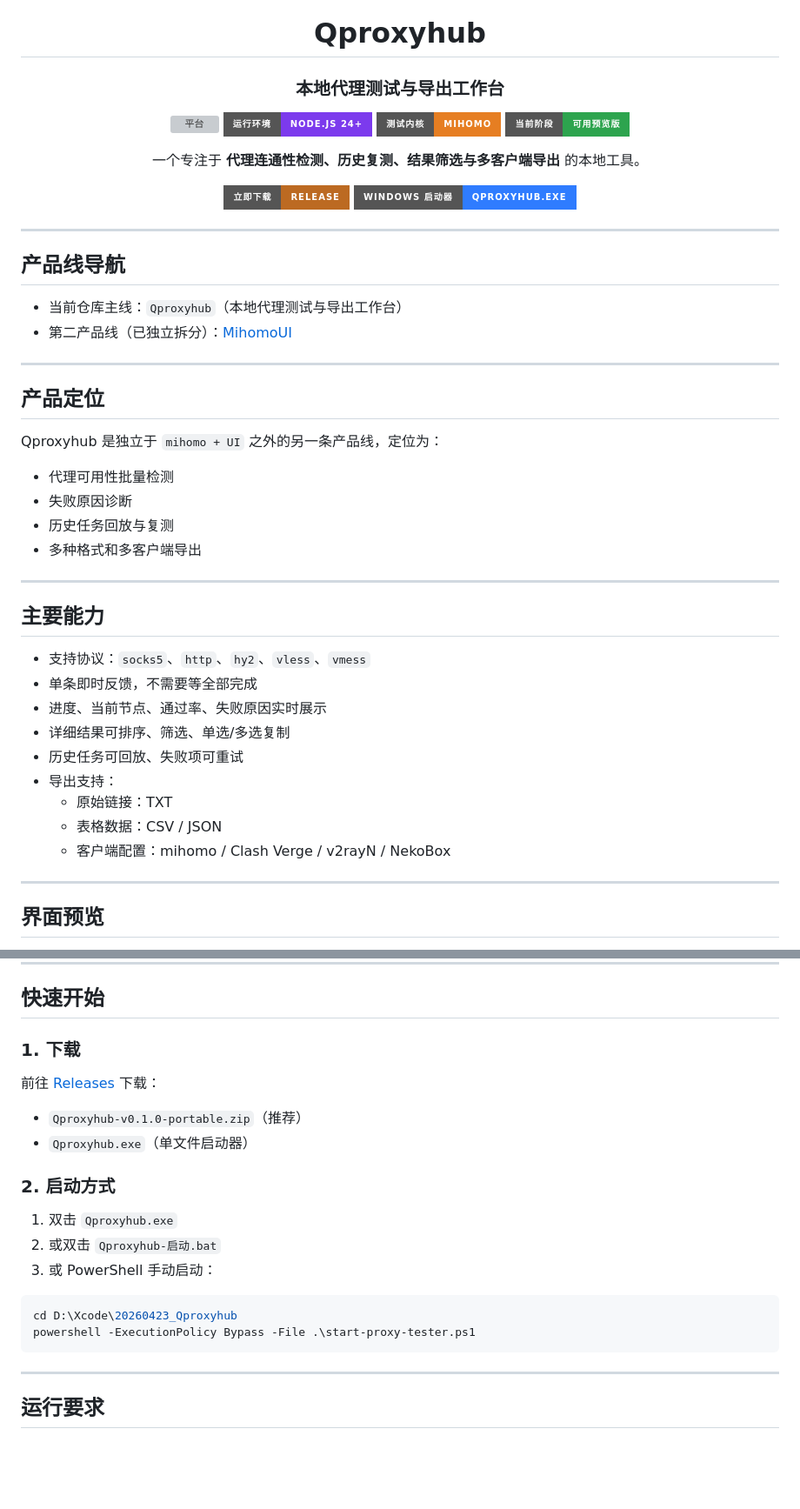
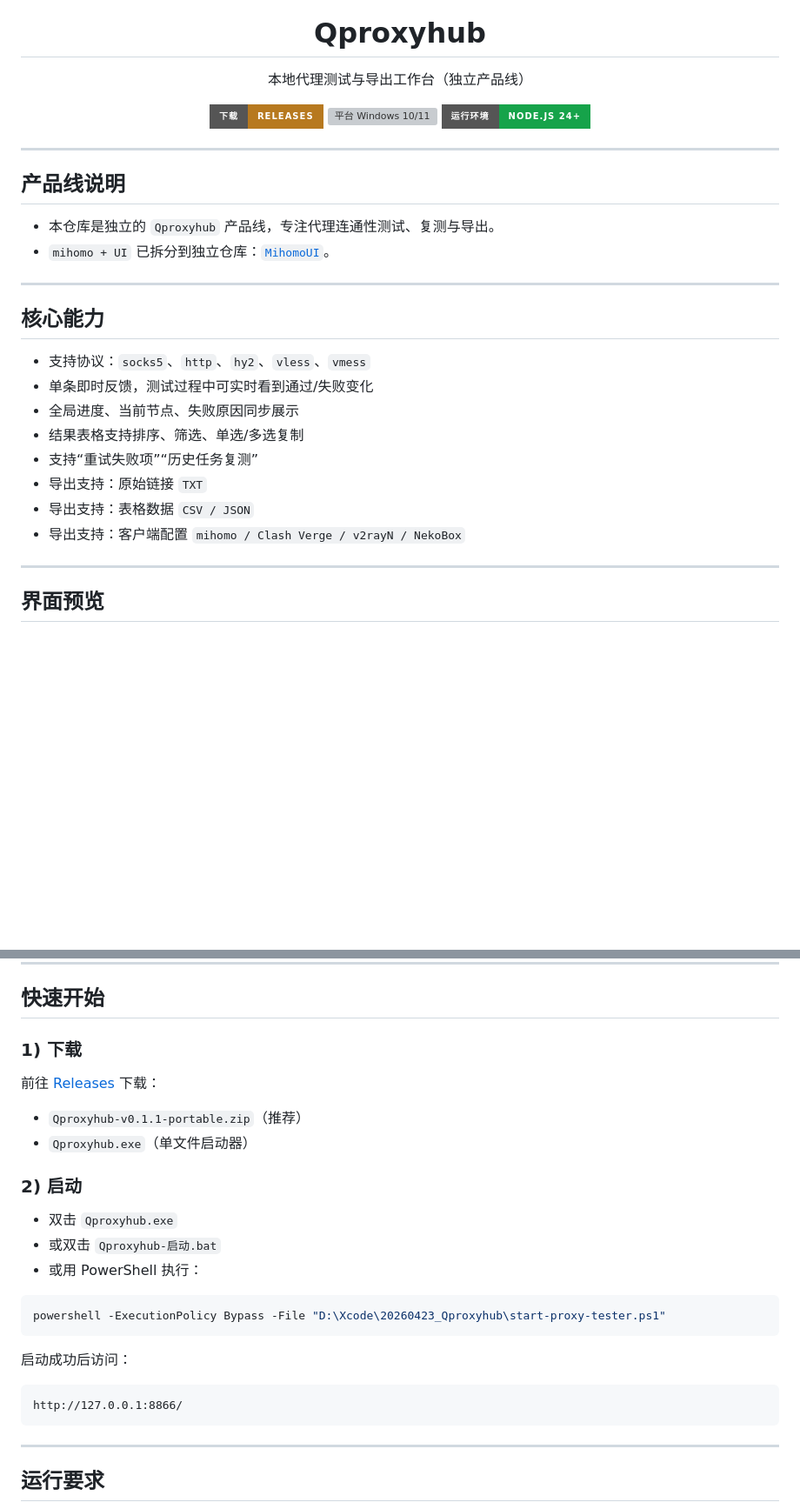
Before and after one commit to hnsxyren1023-commits/Qproxyhub, a Markdown page: README.md, 2 parts joined by grey strips. Shown at 87% size. Rendered like a GitHub page; badges without logos; blank space fills up the shorter version; grey boxes are pictures that could not be loaded.

Commit message:
docs: ???? README ??????

````diff
--- a/README.md
+++ b/README.md
@@ -4,57 +3,40 @@
 
 # Qproxyhub
 
-### 本地代理测试与导出工作台
-
-[![平台](https://img.shields.io/badge/平台-Windows%2010%2F11-1f6feb?style=for-the-badge)](#)
-[![运行环境](https://img.shields.io/badge/运行环境-Node.js%2024%2B-7C3AED?style=for-the-badge)](#)
-[![测试内核](https://img.shields.io/badge/测试内核-mihomo-E67E22?style=for-the-badge)](#)
-[![状态](https://img.shields.io/badge/当前阶段-可用预览版-2DA44E?style=for-the-badge)](#)
-
-一个专注于 **代理连通性检测、历史复测、结果筛选与多客户端导出** 的本地工具。
+本地代理测试与导出工作台（独立产品线）
 
 <p>
-  <a href="https://github.com/hnsxyren1023-commits/Qproxyhub/releases/tag/v0.1.0">
-    <img src="https://img.shields.io/badge/立即下载-Release-BC6A22?style=for-the-badge" alt="立即下载 Release" />
+  <a href="https://github.com/hnsxyren1023-commits/Qproxyhub/releases">
+    <img src="https://img.shields.io/badge/下载-Releases-b7791f?style=for-the-badge" alt="下载 Releases" />
   </a>
-  <a href="https://github.com/hnsxyren1023-commits/Qproxyhub/releases/tag/v0.1.0">
-    <img src="https://img.shields.io/badge/Windows%20启动器-Qproxyhub.exe-2F7CFF?style=for-the-badge" alt="Windows 启动器" />
+  <a href="https://github.com/hnsxyren1023-commits/Qproxyhub">
+    <img src="https://img.shields.io/badge/平台-Windows%2010%2F11-2563eb?style=for-the-badge" alt="平台 Windows 10/11" />
+  </a>
+  <a href="https://github.com/hnsxyren1023-commits/Qproxyhub">
+    <img src="https://img.shields.io/badge/运行环境-Node.js%2024%2B-16a34a?style=for-the-badge" alt="运行环境 Node.js 24+" />
   </a>
 </p>
-
 </div>
 
 ---
 
-## 产品线导航
+## 产品线说明
 
-- 当前仓库主线：`Qproxyhub`（本地代理测试与导出工作台）
-- 第二产品线（已独立拆分）：[MihomoUI](https://github.com/hnsxyren1023-commits/MihomoUI)
+- 本仓库是独立的 `Qproxyhub` 产品线，专注代理连通性测试、复测与导出。
+- `mihomo + UI` 已拆分到独立仓库：[`MihomoUI`](https://github.com/hnsxyren1023-commits/MihomoUI)。
 
 ---
 
-## 产品定位
-
-Qproxyhub 是独立于 `mihomo + UI` 之外的另一条产品线，定位为：
-
-- 代理可用性批量检测
-- 失败原因诊断
-- 历史任务回放与复测
-- 多种格式和多客户端导出
-
----
-
-## 主要能力
+## 核心能力
 
 - 支持协议：`socks5`、`http`、`hy2`、`vless`、`vmess`
-- 单条即时反馈，不需要等全部完成
-- 进度、当前节点、通过率、失败原因实时展示
-- 详细结果可排序、筛选、单选/多选复制
-- 历史任务可回放、失败项可重试
-- 导出支持：
-  - 原始链接：TXT
-  - 表格数据：CSV / JSON
-  - 客户端配置：mihomo / Clash Verge / v2rayN / NekoBox
+- 单条即时反馈，测试过程中可实时看到通过/失败变化
+- 全局进度、当前节点、失败原因同步展示
+- 结果表格支持排序、筛选、单选/多选复制
+- 支持“重试失败项”“历史任务复测”
+- 导出支持：原始链接 `TXT`
+- 导出支持：表格数据 `CSV / JSON`
+- 导出支持：客户端配置 `mihomo / Clash Verge / v2rayN / NekoBox`
 
 ---
 
@@ -76,5 +58,5 @@ Qproxyhub 是独立于 `mihomo + UI` 之外的另一条产品线，定位为：
 
 ## 快速开始
 
-### 1. 下载
+### 1) 下载
 
@@ -82,16 +64,21 @@ Qproxyhub 是独立于 `mihomo + UI` 之外的另一条产品线，定位为：
 
-- `Qproxyhub-v0.1.0-portable.zip`（推荐）
+- `Qproxyhub-v0.1.1-portable.zip`（推荐）
 - `Qproxyhub.exe`（单文件启动器）
 
-### 2. 启动方式
+### 2) 启动
 
-1. 双击 `Qproxyhub.exe`
-2. 或双击 `Qproxyhub-启动.bat`
-3. 或 PowerShell 手动启动：
+- 双击 `Qproxyhub.exe`
+- 或双击 `Qproxyhub-启动.bat`
+- 或用 PowerShell 执行：
 
 ```powershell
-cd D:\Xcode\20260423_Qproxyhub
-powershell -ExecutionPolicy Bypass -File .\start-proxy-tester.ps1
+powershell -ExecutionPolicy Bypass -File "D:\Xcode\20260423_Qproxyhub\start-proxy-tester.ps1"
+```
+
+启动成功后访问：
+
+```text
+http://127.0.0.1:8866/
 ```
 
 ---
````
Also changed, not shown: other parts of README.md (+10 -20 lines).
